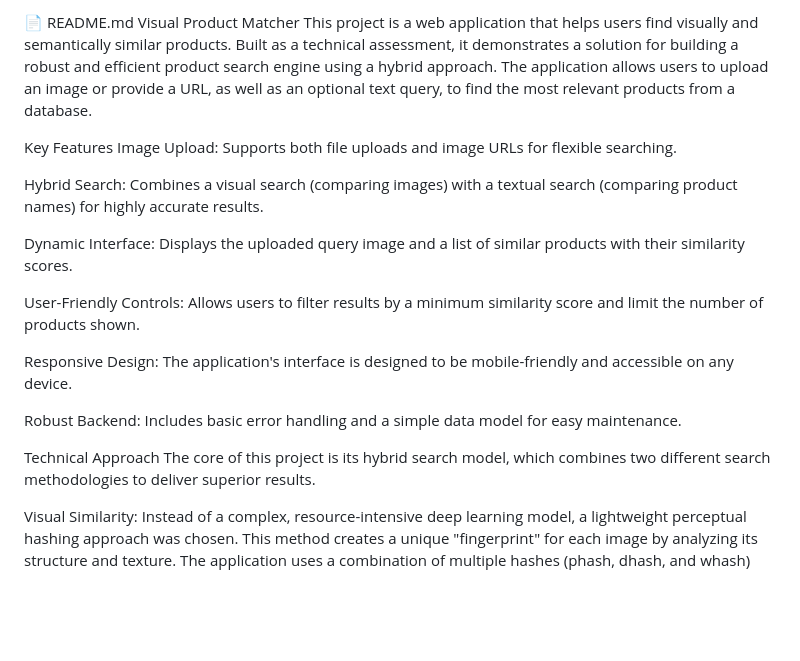
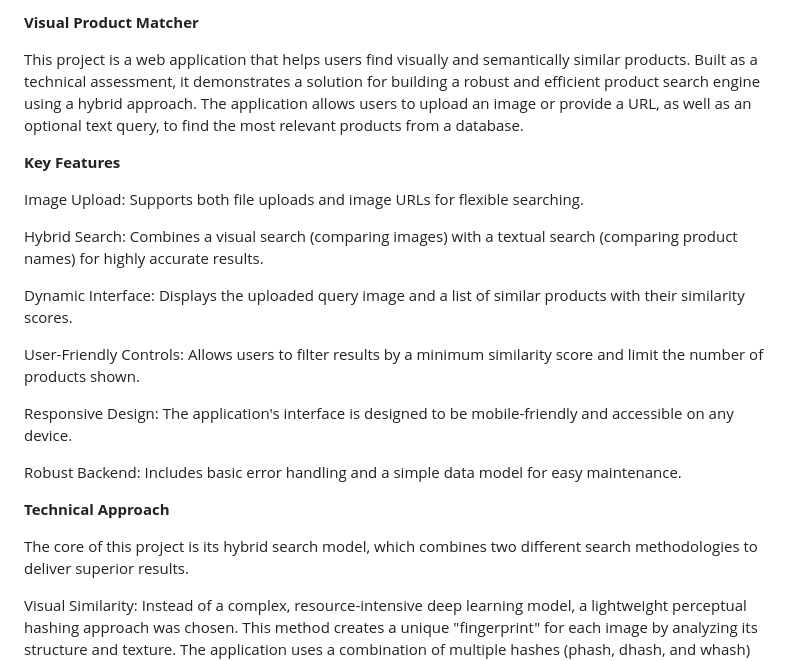
Before and after one commit to meharshsri11/Visual_Product_Matcher, a Markdown page: Readme.md, the part around one of its changes. Drawn GitHub-style; blank space fills up the shorter version.

```diff
--- a/Readme.md
+++ b/Readme.md
@@ -1,8 +1,9 @@
-📄 README.md
-Visual Product Matcher
+**Visual Product Matcher**
+
 This project is a web application that helps users find visually and semantically similar products. Built as a technical assessment, it demonstrates a solution for building a robust and efficient product search engine using a hybrid approach. The application allows users to upload an image or provide a URL, as well as an optional text query, to find the most relevant products from a database.
 
-Key Features
+**Key Features**
+
 Image Upload: Supports both file uploads and image URLs for flexible searching.
 
 Hybrid Search: Combines a visual search (comparing images) with a textual search (comparing product names) for highly accurate results.
@@ -15,7 +16,8 @@ Responsive Design: The application's interface is designed to be mobile-friendly
 
 Robust Backend: Includes basic error handling and a simple data model for easy maintenance.
 
-Technical Approach
+**Technical Approach**
+
 The core of this project is its hybrid search model, which combines two different search methodologies to deliver superior results.
 
 Visual Similarity: Instead of a complex, resource-intensive deep learning model, a lightweight perceptual hashing approach was chosen. This method creates a unique "fingerprint" for each image by analyzing its structure and texture. The application uses a combination of multiple hashes (phash, dhash, and whash) and image pre-processing (grayscaling, resizing) to ensure a high degree of accuracy without heavy computational requirements.
```
Also changed, not shown: other parts of Readme.md (+4 -2 lines).
